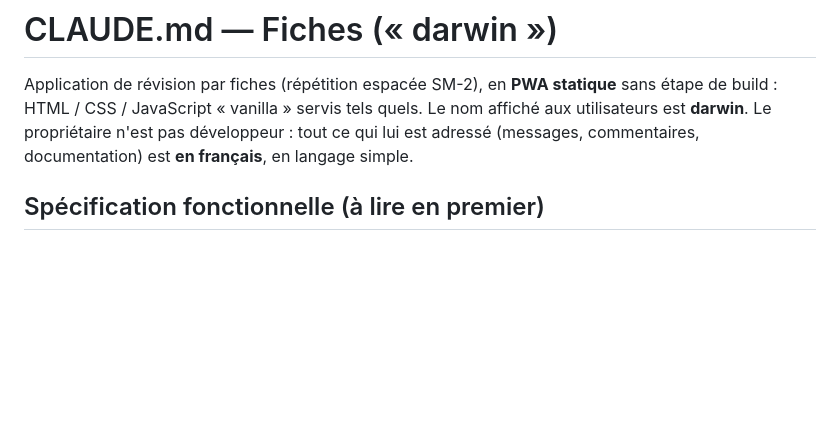
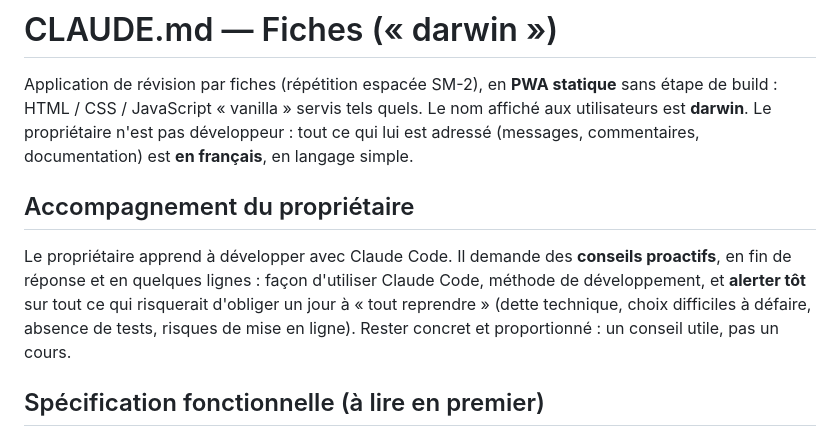
Before and after one commit to tokophobe/Fiches, a Markdown page: CLAUDE.md, the part around the change. Rendered like a GitHub page; blank space fills up the shorter version.

Commit message:
CLAUDE.md : conseils proactifs au propriétaire
Co-Authored-By: Claude Opus 5.5 <noreply@anthropic.com>
Claude-Session: https://claude.ai/code/session_013CBYu2Ayv8QxjJiSBiF4Vu

```diff
--- a/CLAUDE.md
+++ b/CLAUDE.md
@@ -6,6 +6,15 @@ servis tels quels. Le nom affiché aux utilisateurs est **darwin**.
 Le propriétaire n'est pas développeur : tout ce qui lui est adressé
 (messages, commentaires, documentation) est **en français**, en langage
 simple.
+
+## Accompagnement du propriétaire
+
+Le propriétaire apprend à développer avec Claude Code. Il demande des
+**conseils proactifs**, en fin de réponse et en quelques lignes : façon
+d'utiliser Claude Code, méthode de développement, et **alerter tôt** sur
+tout ce qui risquerait d'obliger un jour à « tout reprendre » (dette
+technique, choix difficiles à défaire, absence de tests, risques de mise
+en ligne). Rester concret et proportionné : un conseil utile, pas un cours.
 
 ## Spécification fonctionnelle (à lire en premier)
 
```
